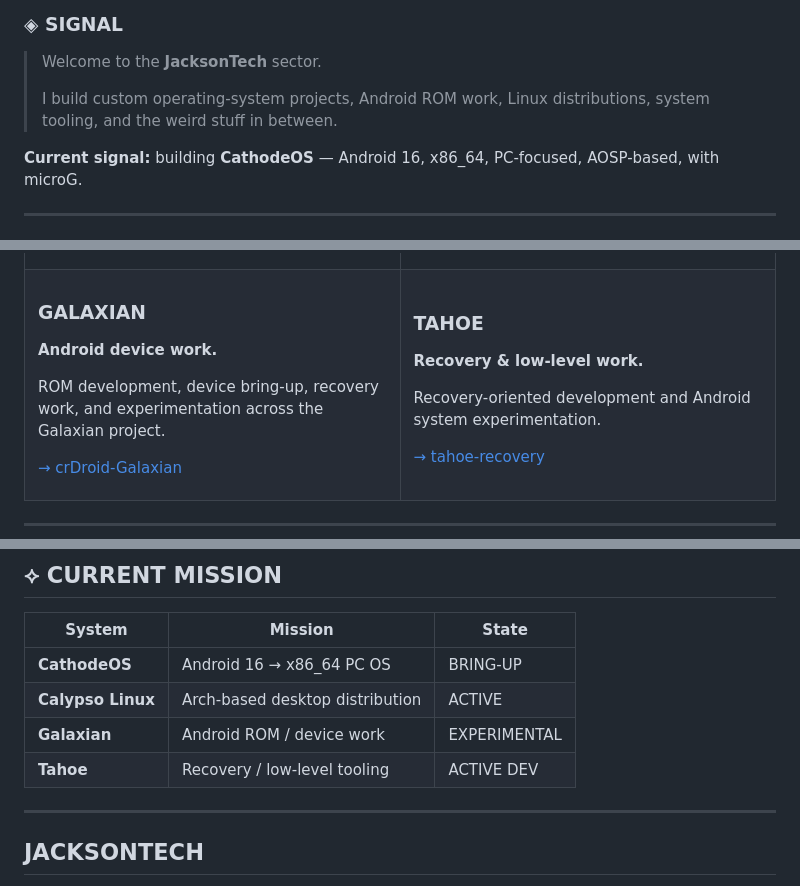
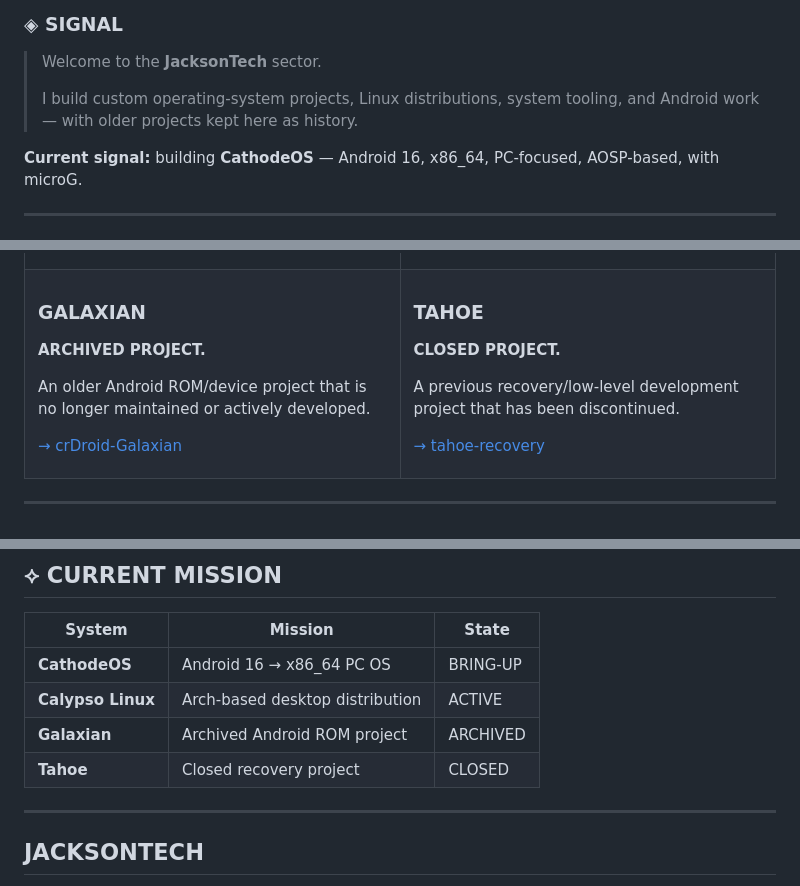
Before and after one commit to Jackson4Rocks/Jackson4Rocks, a Markdown page: README.md, 3 parts joined by grey strips. Drawn GitHub-style.

Commit message:
Mark Galaxian and Tahoe as archived projects

```diff
--- a/README.md
+++ b/README.md
@@ -20,7 +20,7 @@
 
 > Welcome to the **JacksonTech** sector.
 >
-> I build custom operating-system projects, Android ROM work, Linux distributions, system tooling, and the weird stuff in between.
+> I build custom operating-system projects, Linux distributions, system tooling, and Android work — with older projects kept here as history.
 
 **Current signal:** building **CathodeOS** — Android 16, x86_64, PC-focused, AOSP-based, with microG.
 
@@ -74,9 +74,9 @@ OPEN SOURCE
 
 ### GALAXIAN
 
-**Android device work.**
+**ARCHIVED PROJECT.**
 
-ROM development, device bring-up, recovery work, and experimentation across the Galaxian project.
+An older Android ROM/device project that is no longer maintained or actively developed.
 
 <a href="https://github.com/Jackson4Rocks/crDroid-Galaxian">→ crDroid-Galaxian</a>
 
@@ -85,9 +85,9 @@ ROM development, device bring-up, recovery work, and experimentation across the
 
 ### TAHOE
 
-**Recovery & low-level work.**
+**CLOSED PROJECT.**
 
-Recovery-oriented development and Android system experimentation.
+A previous recovery/low-level development project that has been discontinued.
 
 <a href="https://github.com/Jackson4Rocks/tahoe-recovery">→ tahoe-recovery</a>
 
@@ -145,8 +145,8 @@ I like projects where the layers are visible, the tooling is reproducible, and t
 |---|---|---|
 | **CathodeOS** | Android 16 → x86_64 PC OS | BRING-UP |
 | **Calypso Linux** | Arch-based desktop distribution | ACTIVE |
-| **Galaxian** | Android ROM / device work | EXPERIMENTAL |
-| **Tahoe** | Recovery / low-level tooling | ACTIVE DEV |
+| **Galaxian** | Archived Android ROM project | ARCHIVED |
+| **Tahoe** | Closed recovery project | CLOSED |
 
 ---
 
```
